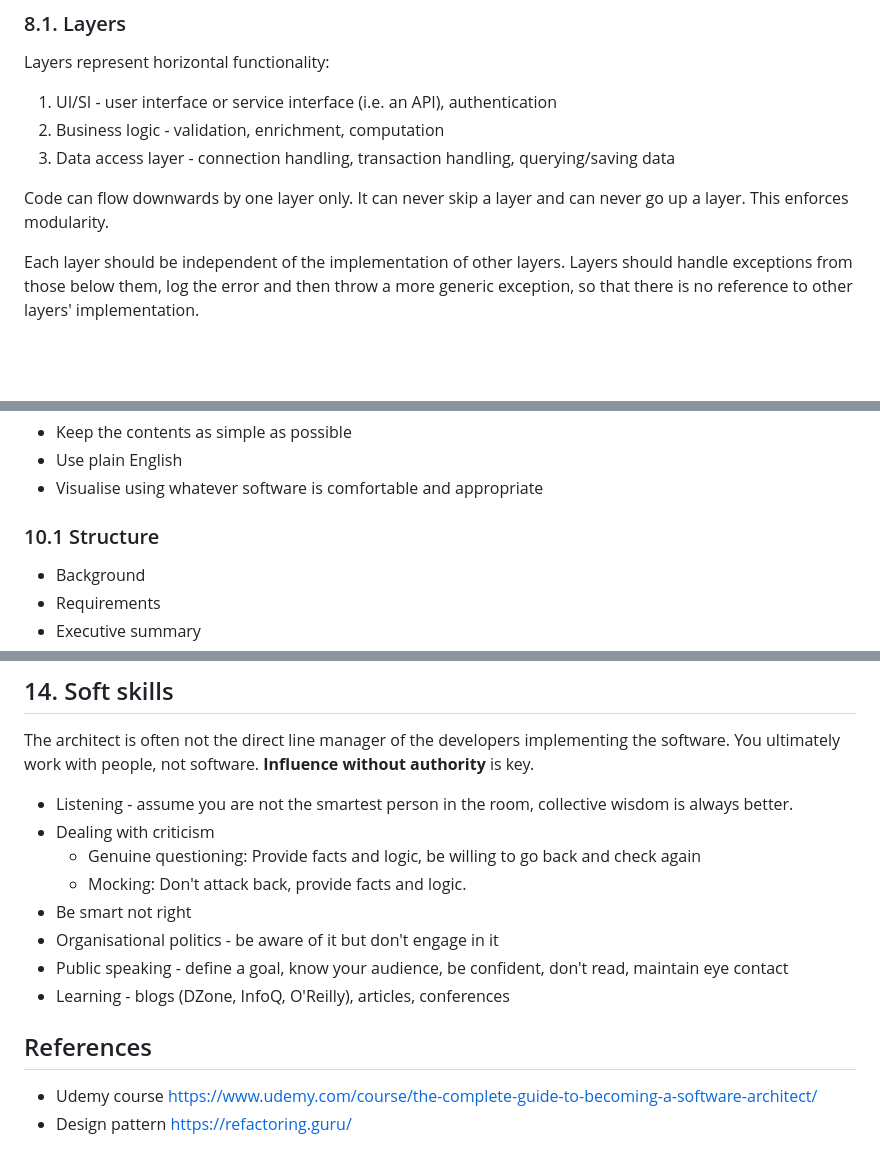
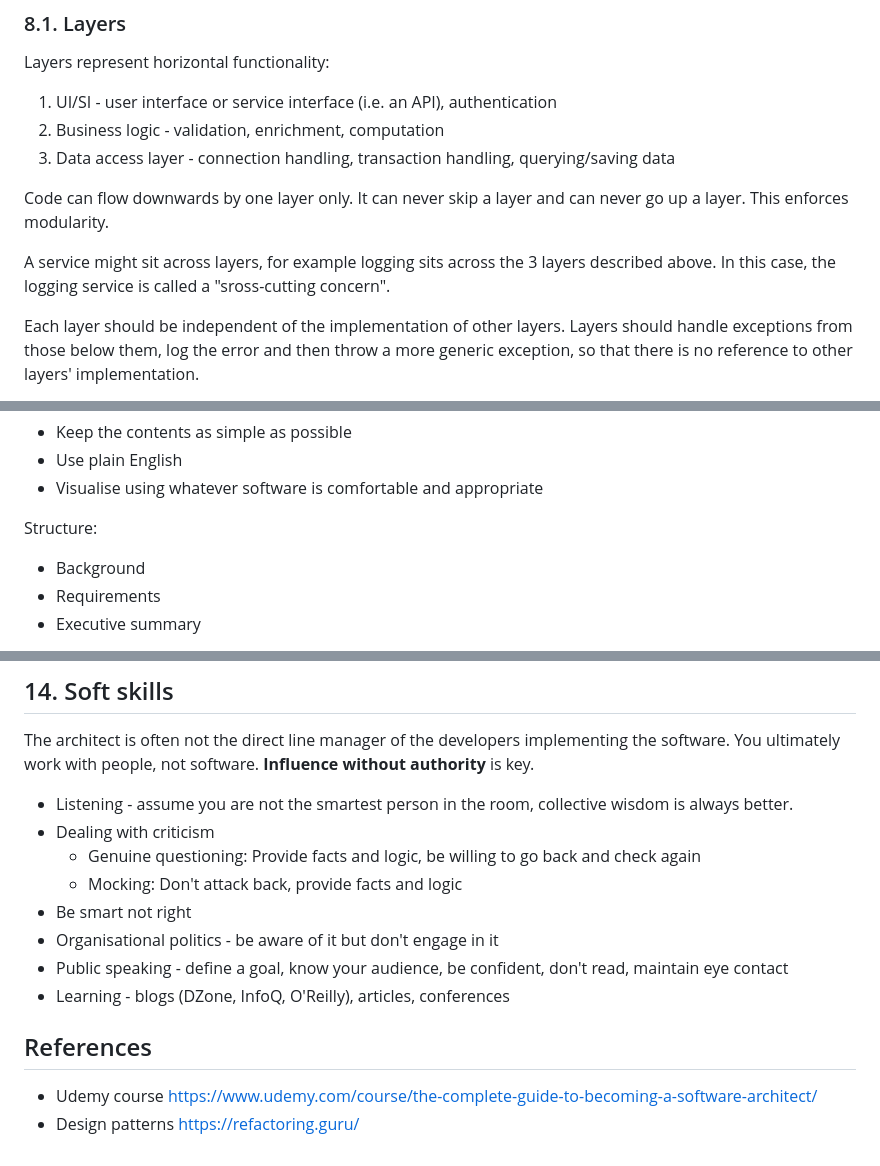
Before and after one commit to gjohl/ml-practice, a Markdown page: notes/software_architect_notes.md, 3 parts joined by grey strips. GitHub-like rendering; blank space fills up the shorter version.

```diff
--- a/notes/software_architect_notes.md
+++ b/notes/software_architect_notes.md
@@ -161,6 +161,11 @@ Layers represent horizontal functionality:
 
 Code can flow downwards by one layer only. It can never skip a layer and can never go up a layer.
 This enforces modularity.
+
+
+A service might sit across layers, for example logging sits across the 3 layers described above.
+In this case, the logging service is called a "sross-cutting concern".
+
 
 Each layer should be independent of the implementation of other layers.
 Layers should handle exceptions from those below them, log the error and then throw a more generic exception, so that
@@ -459,7 +464,7 @@ However, this assumes the audience is familiar with UML which is often not the c
 - Use plain English
 - Visualise using whatever software is comfortable and appropriate
 
-### 10.1 Structure
+Structure:
 - Background
 - Requirements
 - Executive summary
@@ -589,7 +594,7 @@ You ultimately work with people, not software.
 - Listening - assume you are not the smartest person in the room, collective wisdom is always better.
 - Dealing with criticism
   - Genuine questioning: Provide facts and logic, be willing to go back and check again
-  - Mocking: Don't attack back, provide facts and logic.
+  - Mocking: Don't attack back, provide facts and logic
 - Be smart not right
 - Organisational politics - be aware of it but don't engage in it
 - Public speaking - define a goal, know your audience, be confident, don't read, maintain eye contact
@@ -598,4 +603,4 @@ You ultimately work with people, not software.
 
 ## References
 - Udemy course https://www.udemy.com/course/the-complete-guide-to-becoming-a-software-architect/
-- Design pattern https://refactoring.guru/
+- Design patterns https://refactoring.guru/
```
Also changed, not shown: other parts of notes/software_architect_notes.md (+1 -1 lines).
